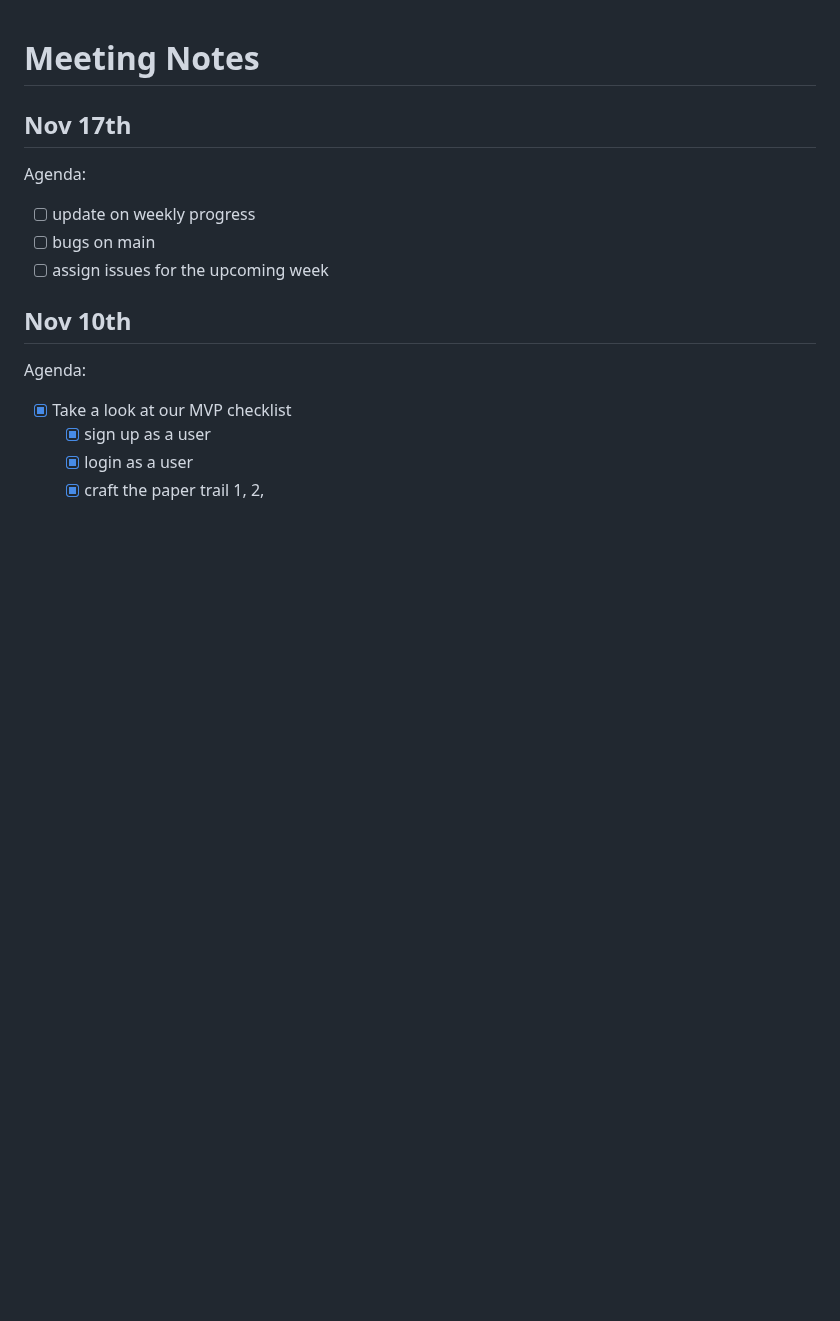
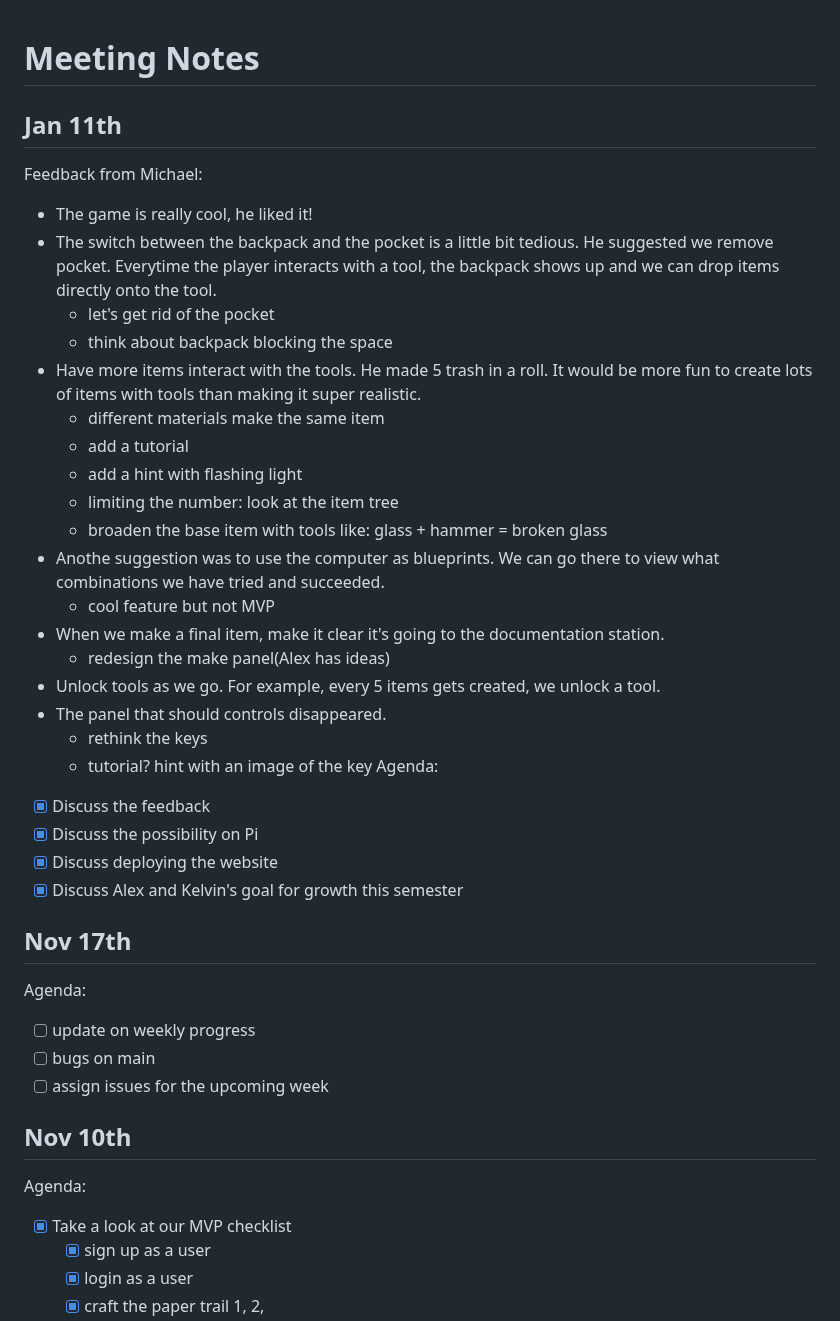
Before and after one commit to ajpieroni/colabination, a Markdown page: README.md, the part around the change. Rendered like a GitHub page; blank space fills up the shorter version.

Commit message:
add back meeting notes

```diff
--- a/README.md
+++ b/README.md
@@ -1,4 +1,29 @@
 # Meeting Notes
+## Jan 11th
+Feedback from Michael:
+- The game is really cool, he liked it!
+- The switch between the backpack and the pocket is a little bit tedious. He suggested we remove pocket. Everytime the player interacts with a tool, the backpack shows up and we can drop items directly onto the tool.
+  - let's get rid of the pocket
+  - think about backpack blocking the space
+- Have more items interact with the tools. He made 5 trash in a roll. It would be more fun to create lots of items with tools than making it super realistic.
+  - different materials make the same item
+  - add a tutorial
+  - add a hint with flashing light
+  - limiting the number: look at the item tree
+  - broaden the base item with tools like: glass + hammer = broken glass
+- Anothe suggestion was to use the computer as blueprints. We can go there to view what combinations we have tried and succeeded.
+  - cool feature but not MVP
+- When we make a final item, make it clear it's going to the documentation station.
+  - redesign the make panel(Alex has ideas)
+- Unlock tools as we go. For example, every 5 items gets created, we unlock a tool.
+- The panel that should controls disappeared.
+  - rethink the keys
+  - tutorial? hint with an image of the key
+Agenda:
+- [x] Discuss the feedback
+- [x] Discuss the possibility on Pi
+- [x] Discuss deploying the website
+- [x] Discuss Alex and Kelvin's goal for growth this semester
 
 ## Nov 17th
 Agenda:
```
